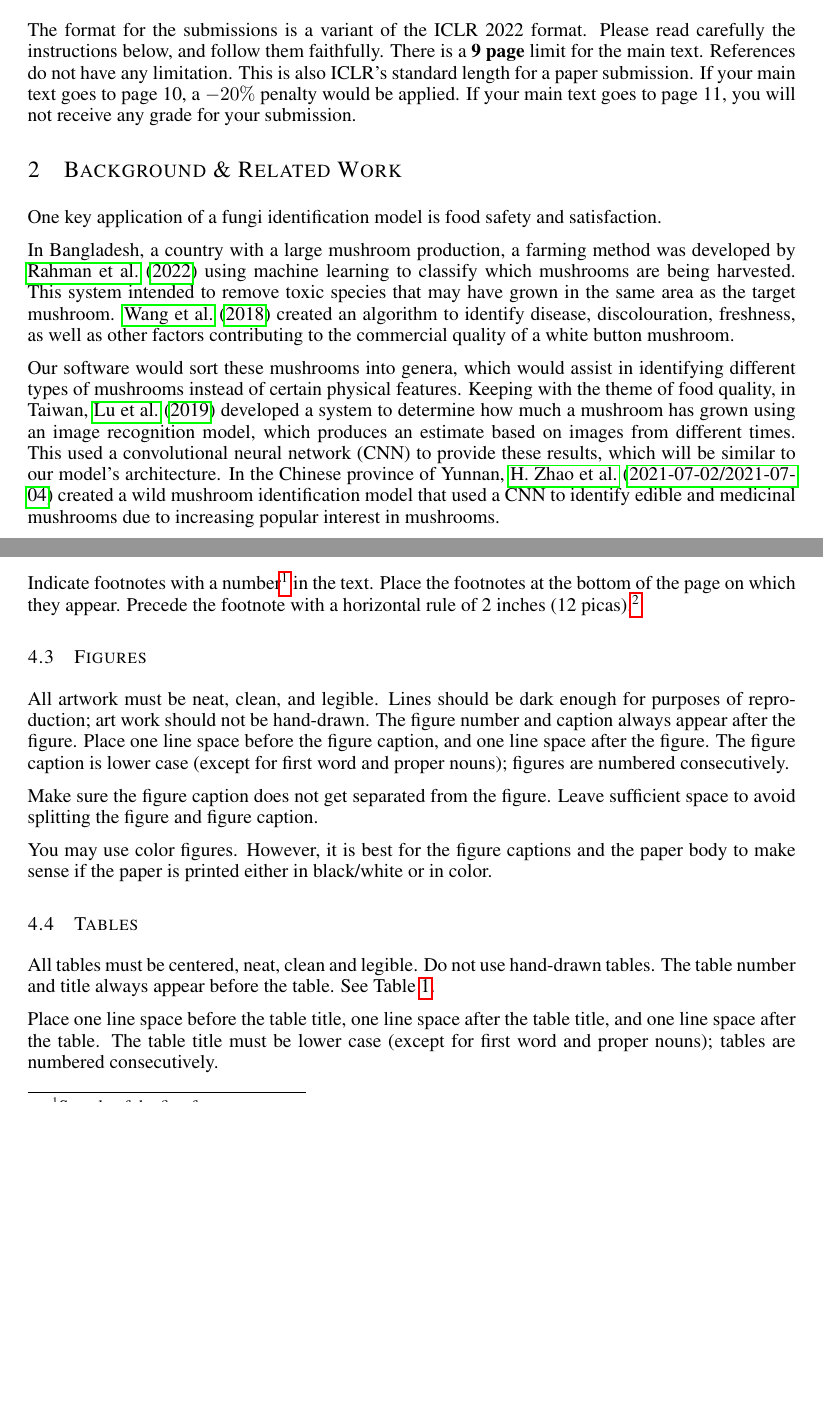
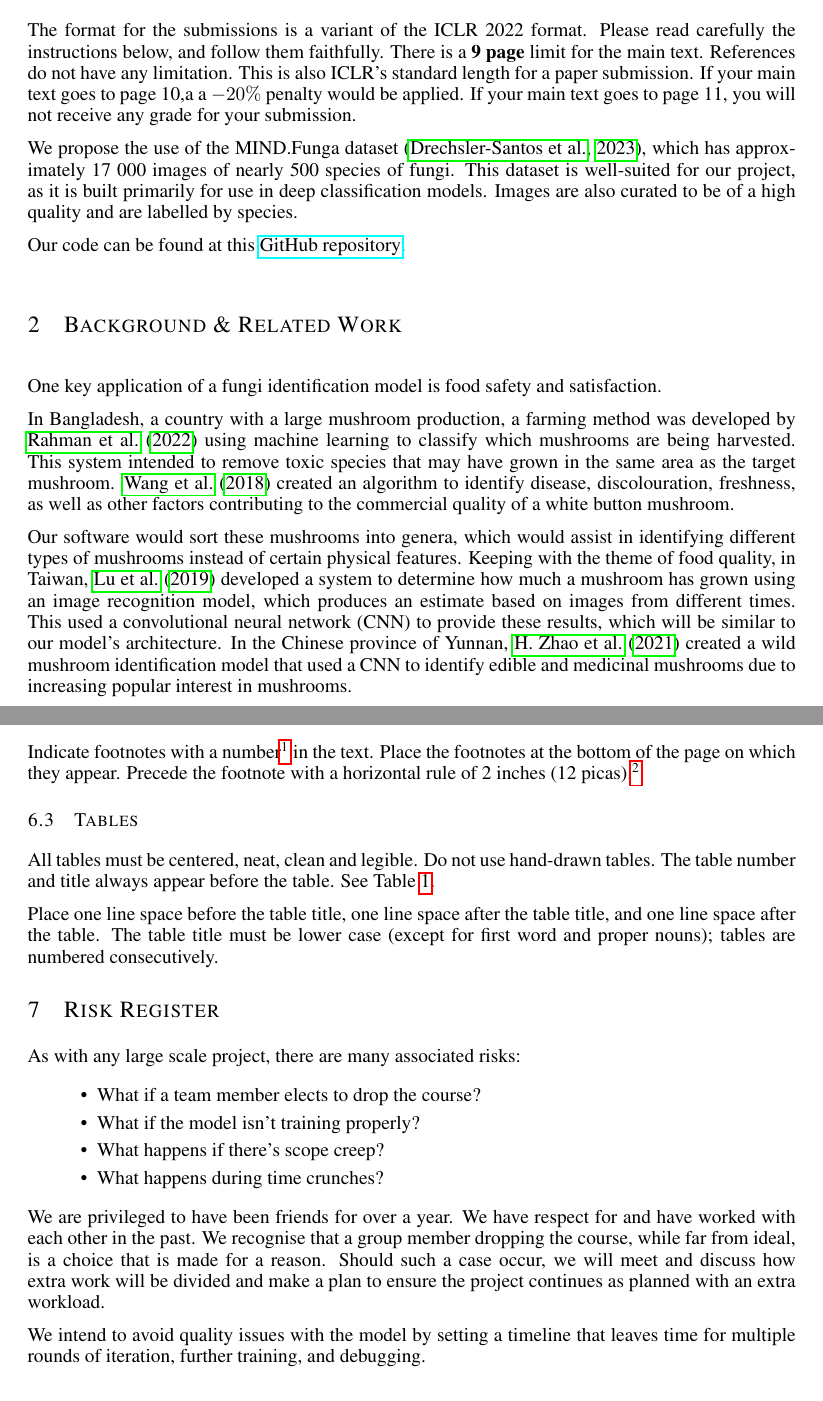
Before and after one commit to nbiancolin/convolutional-neural-nuts, a LaTeX document (proposal/project_proposal.tex): two parts of pages 1 and 2 of 4 before the commit and two parts of pages 1 and 3 of 4 after it, joined at a grey line, cut so that both start at the same text, the shorter picture padded with empty space. Compiled offline with pdfLaTeX.

Commit message:
10:30 PM proposal typesetting update

```diff
--- a/proposal/project_proposal.tex
+++ b/proposal/project_proposal.tex
@@ -53,7 +53,11 @@ Student\# 1008997631 \\
 The format for the submissions is a variant of the ICLR 2022 format.
 Please read carefully the instructions below, and follow them
 faithfully. There is a \textbf{9 page} limit for the main text. References do not have any limitation. This is also ICLR's standard length for a paper submission.
-If your main text goes to page 10, a $-20\%$ penalty would be applied. If your main text goes to page 11, you will not receive any grade for your submission.
+If your main text goes to page 10,a a $-20\%$ penalty would be applied. If your main text goes to page 11, you will not receive any grade for your submission.
+
+We propose the use of the MIND.Funga dataset \citep{Drechsler-SantosKarstedtEtAl.MINDFunga.2023}, which has approximately 17 000 images of nearly 500 species of fungi. This dataset is well-suited for our project, as it is built primarily for use in deep classification models. Images are also curated to be of a high quality and are labelled by species.
+
+Our code can be found at this \href{https://github.com/nbiancolin/convolutional-neural-nuts}{GitHub repository}.
 
 \section{Background \& Related Work}
 \label{bg_related}
@@ -102,19 +118,3 @@ text. Place the footnotes at the bottom of the page on which they appear.
 Precede the footnote with a horizontal rule of 2~inches
 (12~picas).\footnote{Sample of the second footnote}
 
-\subsection{Figures}
-
-All artwork must be neat, clean, and legible. Lines should be dark
-enough for purposes of reproduction; art work should not be
-hand-drawn. The figure number and caption always appear after the
-figure. Place one line space before the figure caption, and one line
-space after the figure. The figure caption is lower case (except for
-first word and proper nouns); figures are numbered consecutively.
-
-Make sure the figure caption does not get separated from the figure.
-Leave sufficient space to avoid splitting the figure and figure caption.
-
-You may use color figures.
-However, it is best for the
-figure captions and the paper body to make sense if the paper is printed
-either in black/white or in color.
@@ -127,5 +121,3 @@ either in black/white or in color.
-\end{figure}
-
 \subsection{Tables}
 
 All tables must be centered, neat, clean and legible. Do not use hand-drawn
@@ -150,5 +142,16 @@ Soma             &Cell body (contains cell nucleus) \\
 \end{center}
 \end{table}
 
-\section{Default Notation}
+\section{Risk Register}
+As with any large scale project, there are many associated risks:
 
+\begin{itemize}
+  \item What if a team member elects to drop the course?
+  \item What if the model isn't training properly?
+  \item What happens if there's scope creep?
+  \item What happens during time crunches?
+\end{itemize}
+
+We are privileged to have been friends for over a year. We have respect for and have worked with each other in the past. We recognise that a group member dropping the course, while far from ideal, is a choice that is made for a reason. Should such a case occur, we will meet and discuss how extra work will be divided and make a plan to ensure the project continues as planned with an extra workload.
+
+We intend to avoid quality issues with the model by setting a timeline that leaves time for multiple rounds of iteration, further training, and debugging.
```
Also changed, not shown: proposal/proposal_ref.bib (+17 -5 lines), proposal/figures/model.png (renamed from proposal/Figs/model.png), proposal/figures/td-deep-learning.jpg (renamed from proposal/Figs/td-deep-learning.jpg), proposal/project_proposal.pdf, proposal/project_proposal.tex (33 more changed lines).
